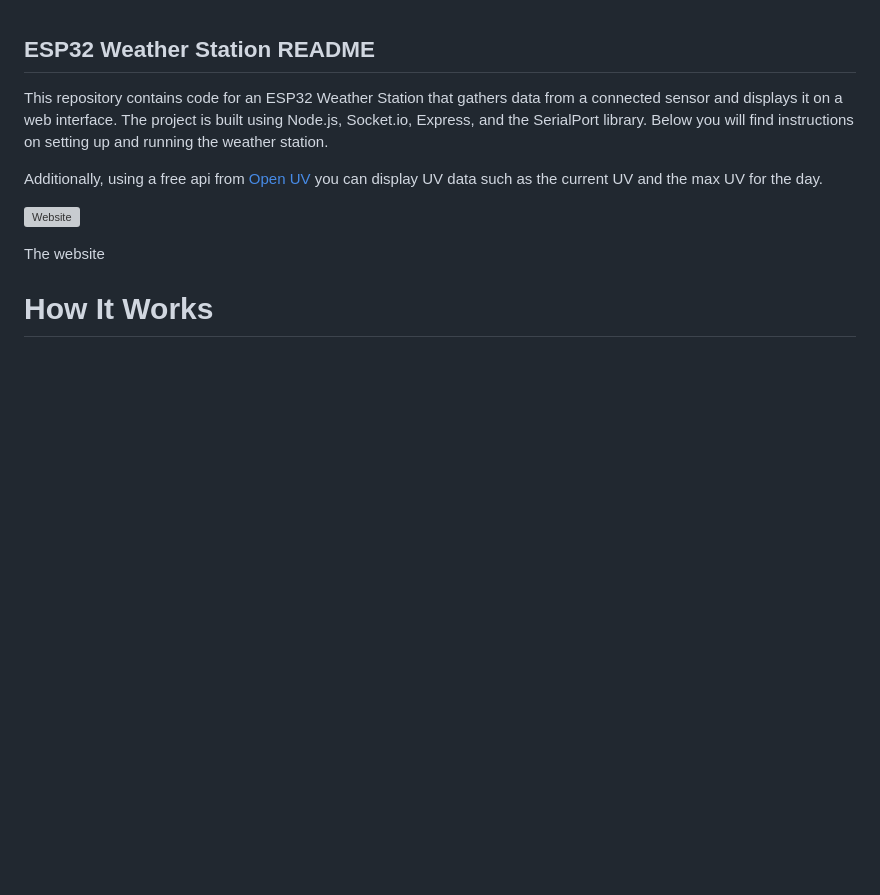
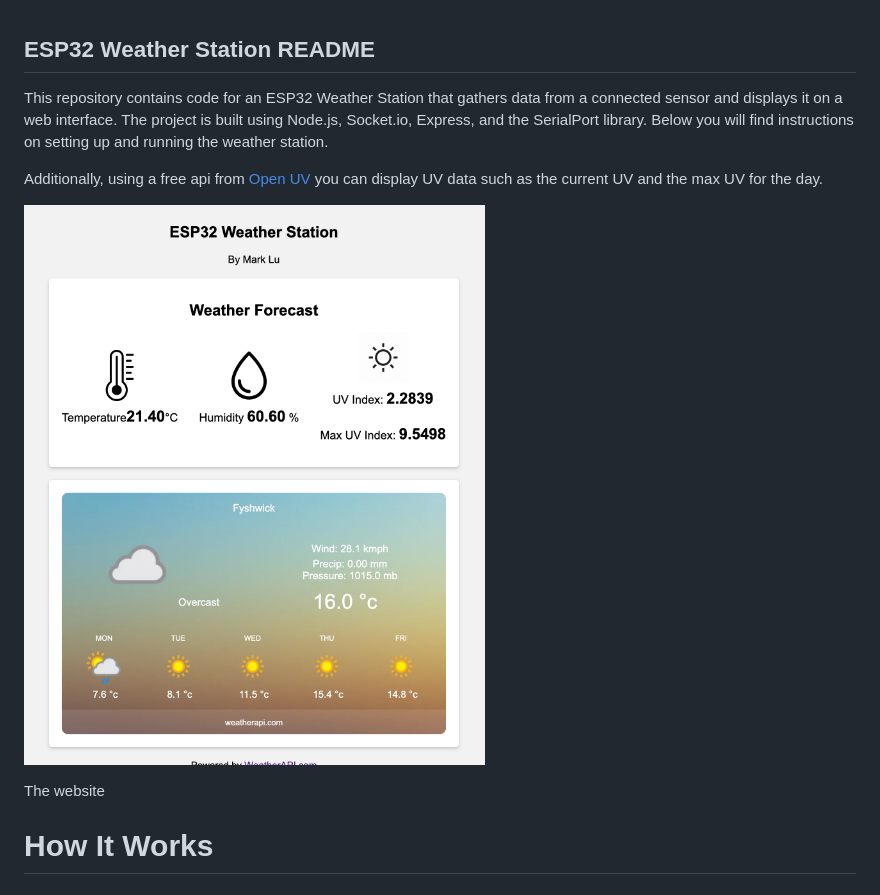
Before and after one commit to Mark7-dev/esp32_weatherstation, a Markdown page: README.md, the part around the change. GitHub-like rendering; blank space fills up the shorter version; grey boxes are pictures that could not be loaded.

```diff
--- a/README.md
+++ b/README.md
@@ -10,7 +10,7 @@ Additionally, using a free api from [Open UV](https://www.openuv.io/)
 you can display UV data such as the current UV and the max UV for the day.
 
 
-![Website](weatherstation.png)
+![Website](assets/weatherstation.png)
 
 The website
 
```
